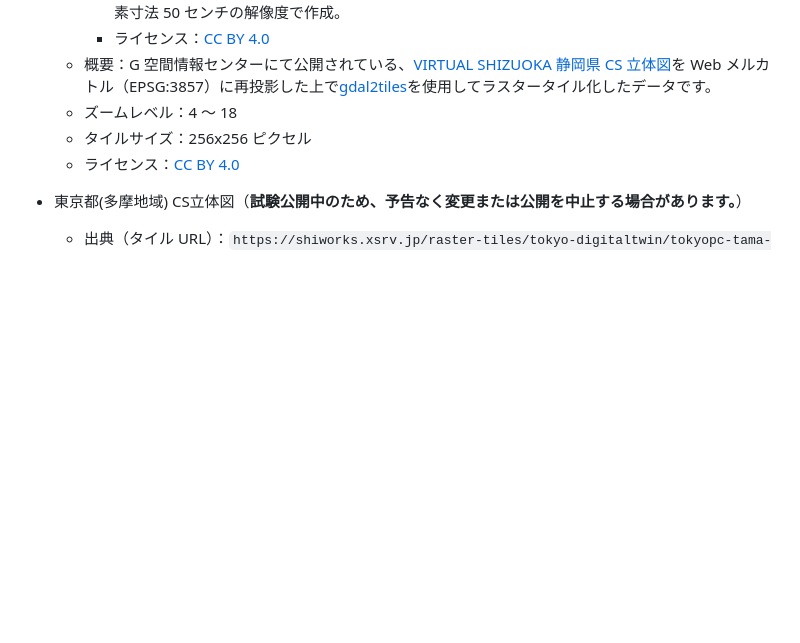
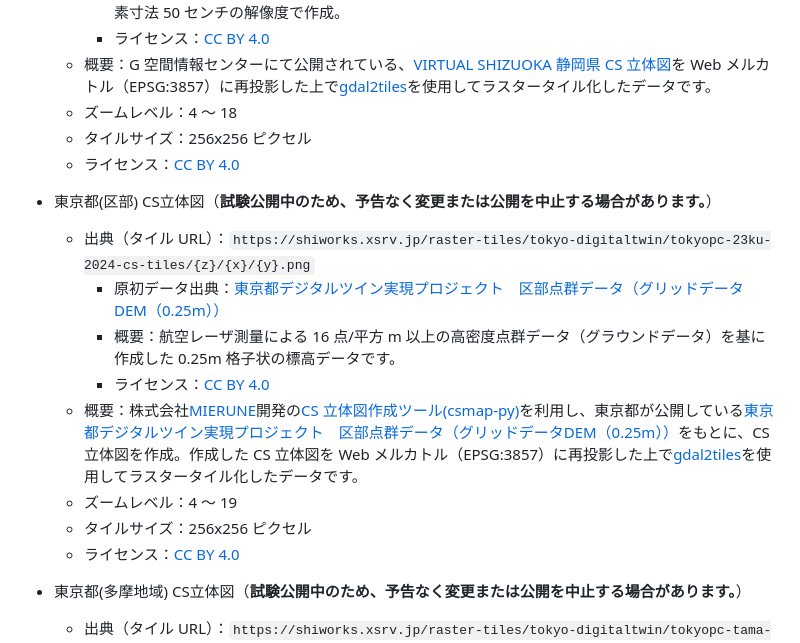
Before and after one commit to shiwaku/aist-dem-with-csmap-on-maplibre, a Markdown page: README.md, the part around the change. GitHub-like rendering; blank space fills up the shorter version.

```diff
--- a/README.md
+++ b/README.md
@@ -107,6 +107,17 @@ https://shiwaku.github.io/aist-dem-with-csmap-on-maplibre/
   - タイルサイズ：256x256 ピクセル
   - ライセンス：[CC BY 4.0](https://creativecommons.org/licenses/by/4.0/)
 
+- 東京都(区部) CS立体図（**試験公開中のため、予告なく変更または公開を中止する場合があります。**）
+
+  - 出典（タイル URL）：`https://shiworks.xsrv.jp/raster-tiles/tokyo-digitaltwin/tokyopc-23ku-2024-cs-tiles/{z}/{x}/{y}.png`
+    - 原初データ出典：[東京都デジタルツイン実現プロジェクト　区部点群データ（グリッドデータDEM（0.25m））](https://www.geospatial.jp/ckan/dataset/tokyopc-23ku-2024)
+    - 概要：航空レーザ測量による 16 点/平方 m 以上の高密度点群データ（グラウンドデータ）を基に作成した 0.25m 格子状の標高データです。
+    - ライセンス：[CC BY 4.0](https://creativecommons.org/licenses/by/4.0/)
+  - 概要：株式会社[MIERUNE](https://github.com/MIERUNE)開発の[CS 立体図作成ツール(csmap-py)](https://github.com/MIERUNE/csmap-py)を利用し、東京都が公開している[東京都デジタルツイン実現プロジェクト　区部点群データ（グリッドデータDEM（0.25m））](https://www.geospatial.jp/ckan/dataset/tokyopc-tama-2023)をもとに、CS 立体図を作成。作成した CS 立体図を Web メルカトル（EPSG:3857）に再投影した上で[gdal2tiles](https://gdal.org/programs/gdal2tiles.html)を使用してラスタータイル化したデータです。
+  - ズームレベル：4 ～ 19
+  - タイルサイズ：256x256 ピクセル
+  - ライセンス：[CC BY 4.0](https://creativecommons.org/licenses/by/4.0/)
+
 - 東京都(多摩地域) CS立体図（**試験公開中のため、予告なく変更または公開を中止する場合があります。**）
 
   - 出典（タイル URL）：`https://shiworks.xsrv.jp/raster-tiles/tokyo-digitaltwin/tokyopc-tama-2023-cs-tiles/{z}/{x}/{y}.png`
```
